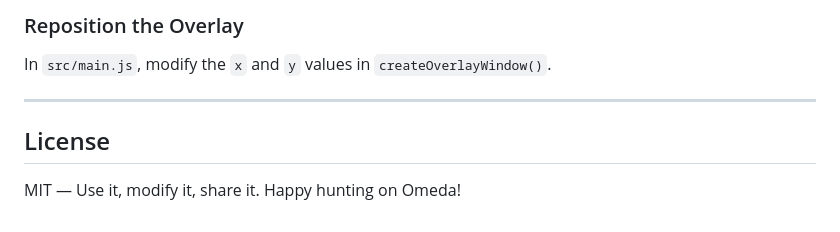
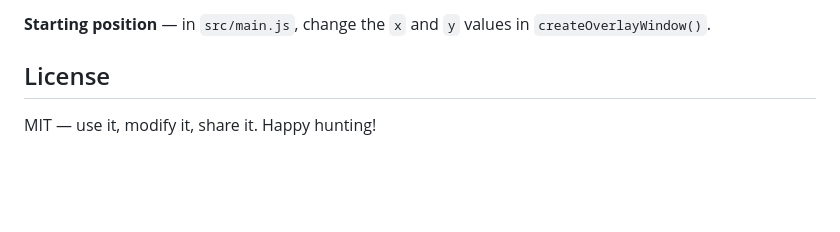
Before and after one commit to AndrewTalley/pred-flash-tracker, a Markdown page: README.md, the part around one of its changes. Drawn GitHub-style; blank space fills up the shorter version.

```diff
--- a/README.md
+++ b/README.md
@@ -149,9 +111,6 @@ In `src/main.js`, find the `globalShortcut.register` calls and change the key bi
 
-### Reposition the Overlay
-In `src/main.js`, modify the `x` and `y` values in `createOverlayWindow()`.
-
----
+**Starting position** — in `src/main.js`, change the `x` and `y` values in `createOverlayWindow()`.
 
 ## License
 
-MIT — Use it, modify it, share it. Happy hunting on Omeda!
+MIT — use it, modify it, share it. Happy hunting!
```
Also changed, not shown: other parts of README.md (+56 -94 lines).
